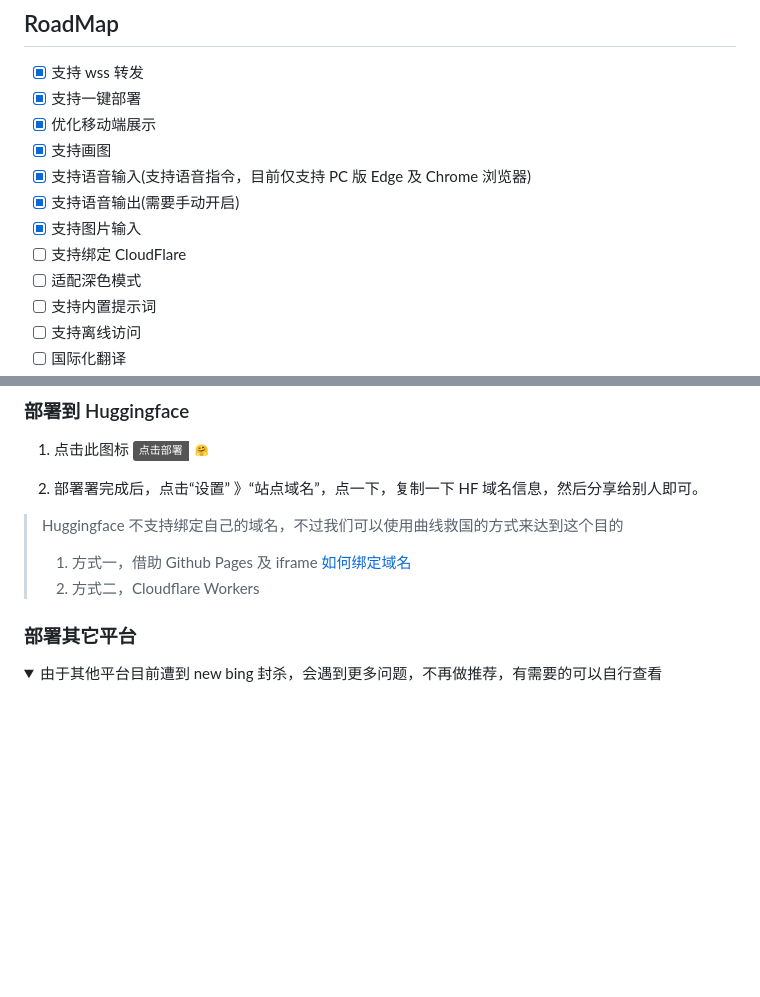
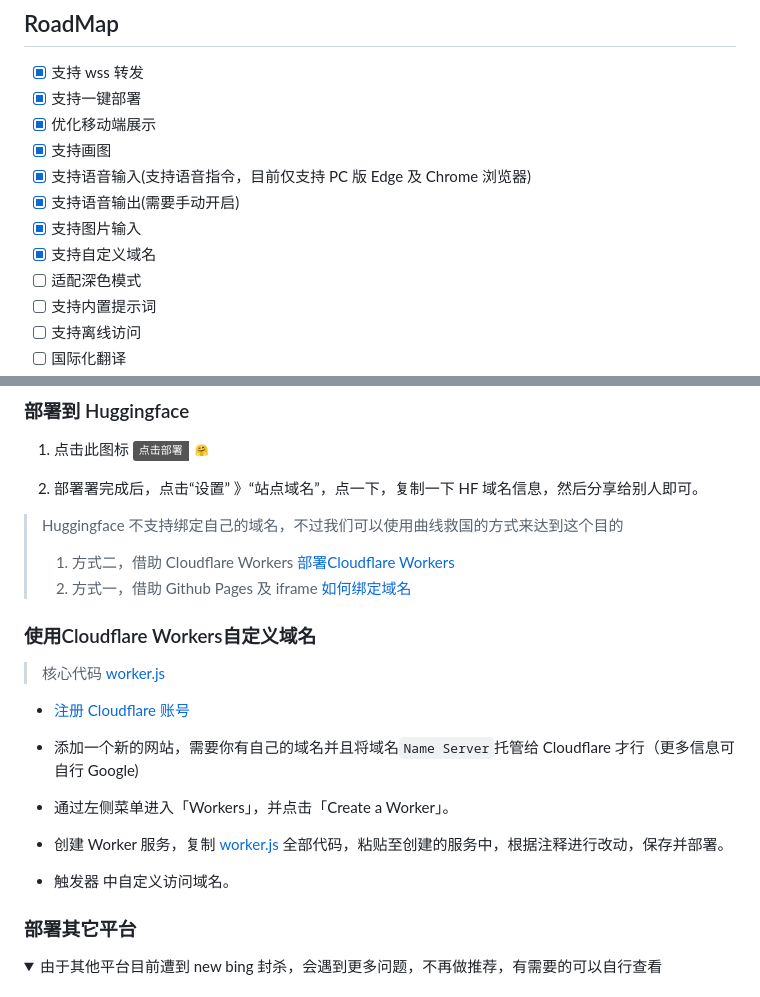
Before and after one commit to weaigc/bingo, a Markdown page: README.md, 2 parts joined by grey strips. Drawn GitHub-style; folded sections open; badges without logos; blank space fills up the shorter version.

Commit message:
feat: support cloudflare proxy #4 #13

```diff
--- a/README.md
+++ b/README.md
@@ -48,7 +48,7 @@ https://bing.github1s.tk
  - [x] 支持语音输入(支持语音指令，目前仅支持 PC 版 Edge 及 Chrome 浏览器)
  - [x] 支持语音输出(需要手动开启)
  - [x] 支持图片输入
- - [ ] 支持绑定 CloudFlare
+ - [x] 支持自定义域名
  - [ ] 适配深色模式
  - [ ] 支持内置提示词
  - [ ] 支持离线访问
@@ -64,8 +64,22 @@ https://bing.github1s.tk
 2. 部署署完成后，点击“设置” 》“站点域名”，点一下，复制一下 HF 域名信息，然后分享给别人即可。
 
 > Huggingface 不支持绑定自己的域名，不过我们可以使用曲线救国的方式来达到这个目的
-> 1. 方式一，借助 Github Pages 及 iframe [如何绑定域名](https://github.com/weaigc/bingo/issues/4)
-> 2. 方式二，Cloudflare Workers
+> 1. 方式二，借助 Cloudflare Workers [部署Cloudflare Workers](#使用Cloudflare-Workers自定义域名)
+> 2. 方式一，借助 Github Pages 及 iframe [如何绑定域名](https://github.com/weaigc/bingo/issues/4)
+
+### 使用Cloudflare Workers自定义域名
+
+> 核心代码 [worker.js](./cloudflare/worker.js)
+
+- [注册 Cloudflare 账号](https://dash.cloudflare.com/sign-up)
+
+- 添加一个新的网站，需要你有自己的域名并且将域名`Name Server`托管给 Cloudflare 才行（更多信息可自行 Google)
+
+- 通过左侧菜单进入「Workers」，并点击「Create a Worker」。
+
+- 创建 Worker 服务，复制 [worker.js](./cloudflare/worker.js) 全部代码，粘贴至创建的服务中，根据注释进行改动，保存并部署。
+
+- 触发器 中自定义访问域名。
 
 ### 部署其它平台
 <details>
```
Also changed, not shown: other parts of README.md (+1 -1 lines), docs/images/wechat.jpg (deleted), docs/images/wechat.png (added), 1 other file.
